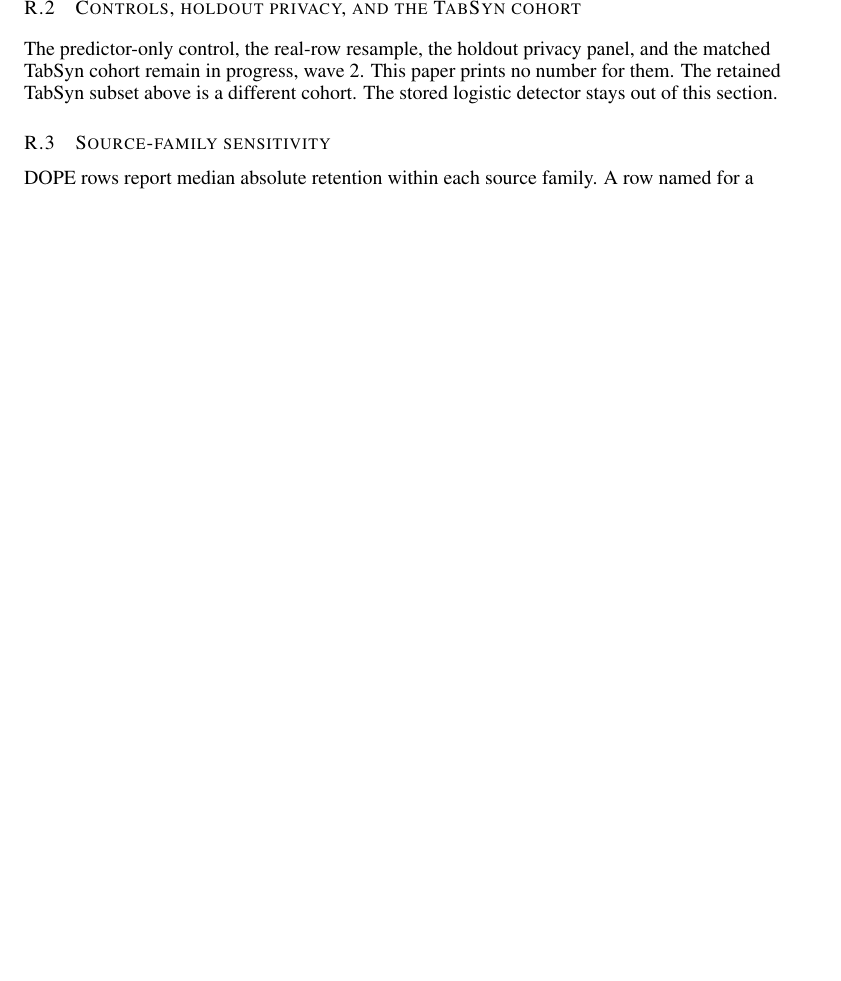
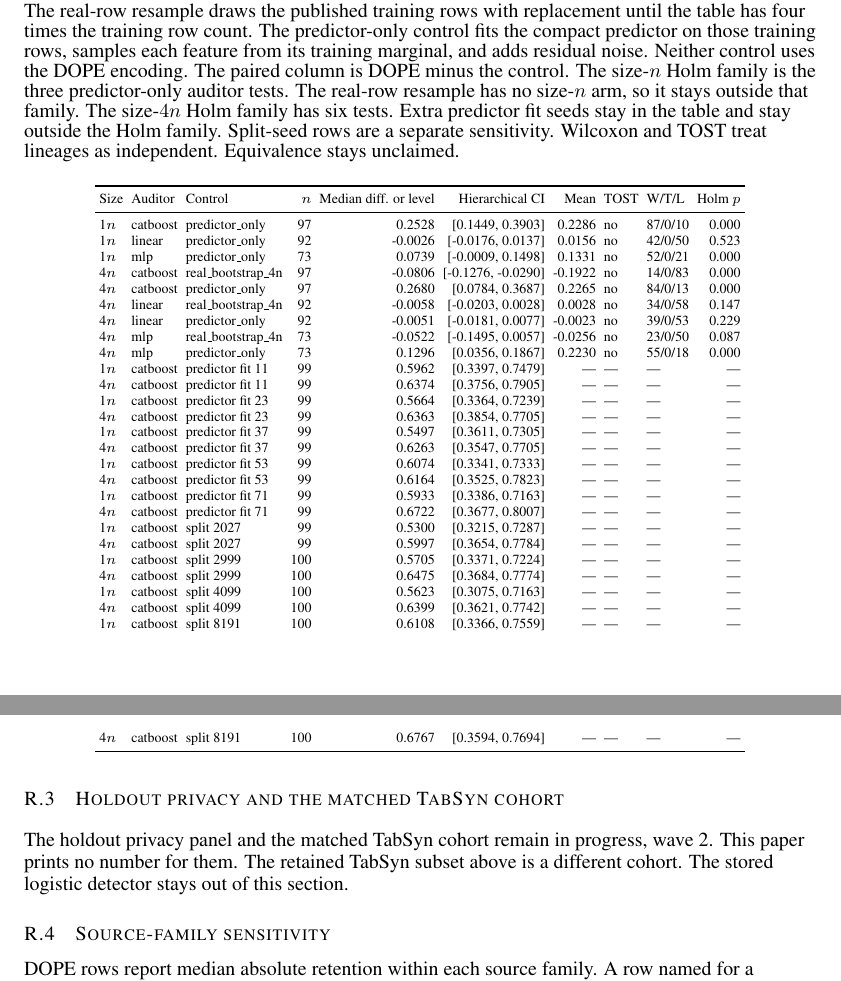
Before and after one commit to neverhuman/dope, a LaTeX paper (docs/whitepaper/supplement.tex): part of page 23 of 31 before the commit and two parts of pages 23 and 24 of 31 after it, the two joined at a grey line, cut at the place of the change, the shorter picture padded with empty space. Compiled offline with pdfLaTeX.

Commit message:
Print the bound control comparisons in the supplement.
The scalar ledger reproduces the committed panel, so the supplement inputs the generated control table.
The main text cites that table and no longer says the paper prints no control number.
Privacy, the matched TabSyn cohort, and the sealed test stay unprinted.
Equivalence stays unclaimed.

```diff
--- a/docs/whitepaper/supplement.tex
+++ b/docs/whitepaper/supplement.tex
@@ -958,8 +958,18 @@ The Holm column in this table is printed at three decimals. The main-text headli
 \input{generated/review-paired.tex}
 \endgroup
 
-\subsection{Controls, holdout privacy, and the TabSyn cohort}
-The predictor-only control, the real-row resample, the holdout privacy panel, and the matched TabSyn cohort remain in progress, wave 2. This paper prints no number for them. The retained TabSyn subset above is a different cohort. The stored logistic detector stays out of this section.
+\subsection{Controls}
+The real-row resample draws the published training rows with replacement until the table has four times the training row count. The predictor-only control fits the compact predictor on those training rows, samples each feature from its training marginal, and adds residual noise. Neither control uses the DOPE encoding. The paired column is DOPE minus the control. The size-$n$ Holm family is the three predictor-only auditor tests. The real-row resample has no size-$n$ arm, so it stays outside that family. The size-$4n$ Holm family has six tests. Extra predictor fit seeds stay in the table and stay outside the Holm family. Split-seed rows are a separate sensitivity. Wilcoxon and TOST treat lineages as independent. Equivalence stays unclaimed.
+\begingroup
+\scriptsize
+\setlength{\tabcolsep}{2pt}
+\let\tabular\longtable
+\let\endtabular\endlongtable
+\input{generated/review-controls.tex}
+\endgroup
+
+\subsection{Holdout privacy and the matched TabSyn cohort}
+The holdout privacy panel and the matched TabSyn cohort remain in progress, wave 2. This paper prints no number for them. The retained TabSyn subset above is a different cohort. The stored logistic detector stays out of this section.
 
 \subsection{Source-family sensitivity}
 DOPE rows report median absolute retention within each source family.
```
Also changed, not shown: docs/whitepaper/REVIEW_GAPS.md (+3 -3 lines), docs/whitepaper/dope-mfs.tex (+4 -4 lines), docs/whitepaper/dope-mfs-anonymous.pdf, docs/whitepaper/dope-mfs.pdf, docs/whitepaper/supplement-anonymous.pdf, docs/whitepaper/supplement.pdf, docs/whitepaper/supplement.tex (4 more changed lines).
